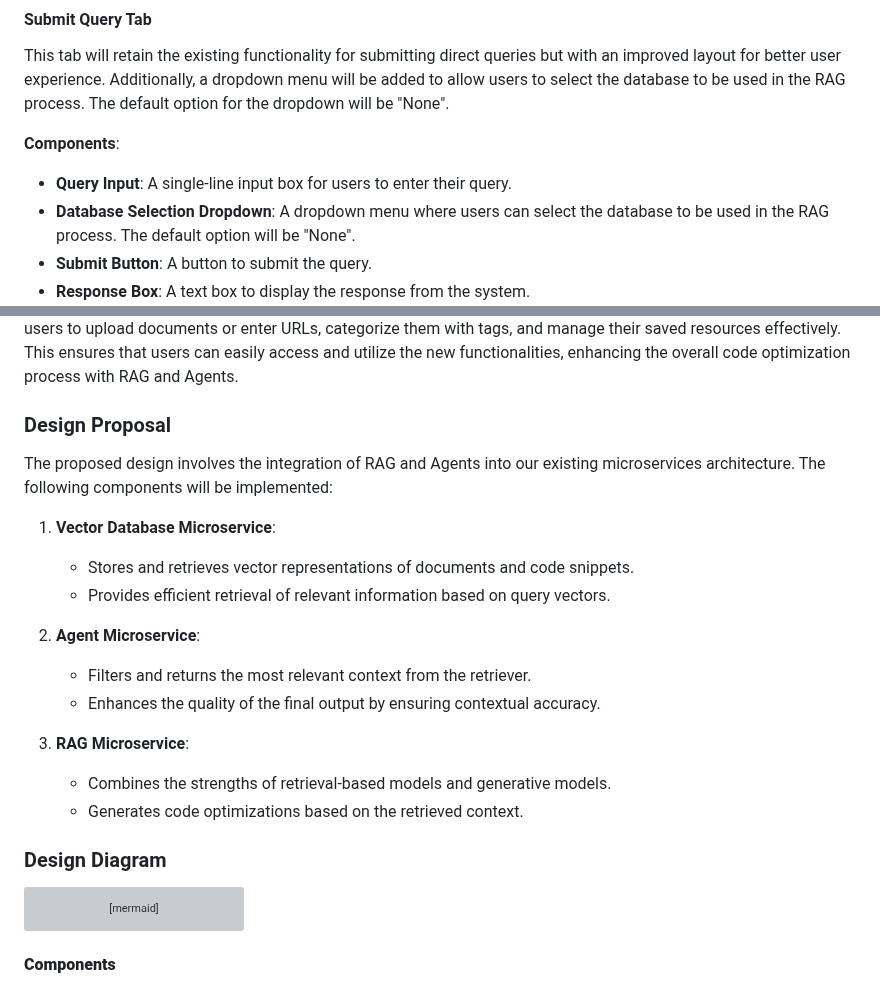
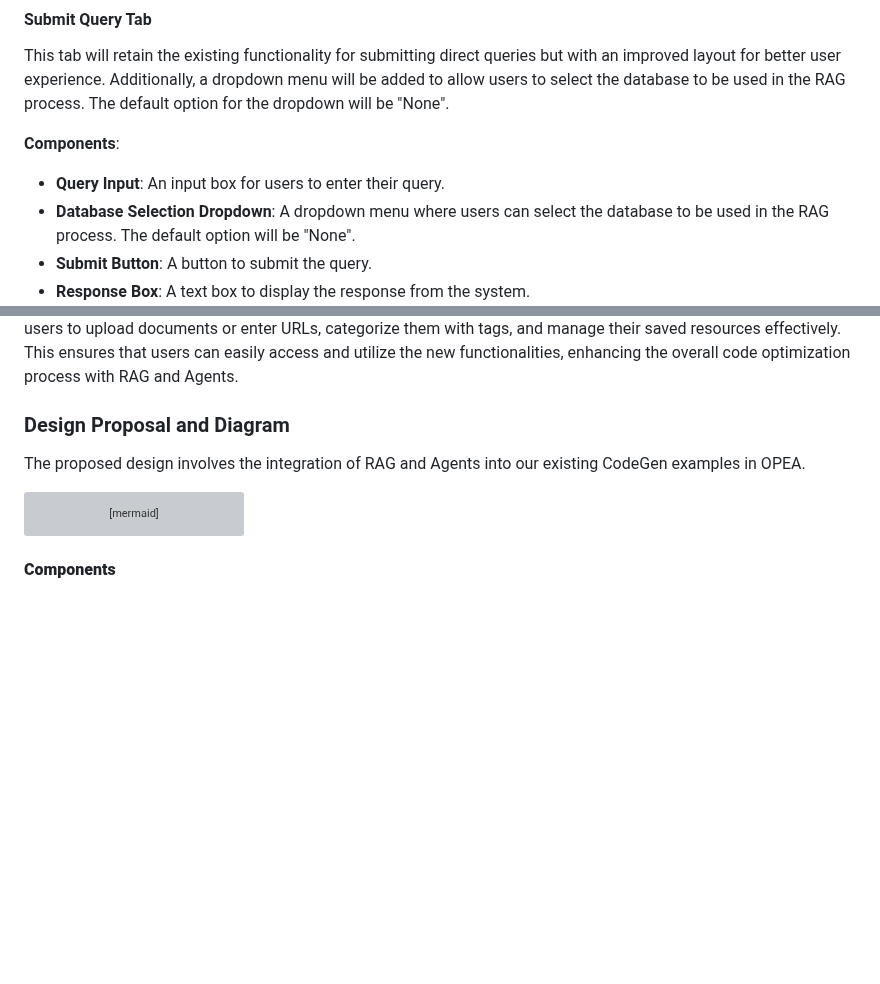
Before and after one commit to opea-project/docs, a Markdown page: community/rfcs/25-15-01-GenAIExamples-001-Code-Optimization-Using-RAG-and-Agents.md, 2 parts joined by grey strips. GitHub-like rendering; blank space fills up the shorter version; grey boxes are pictures that could not be loaded.

Commit message:
add graph
Signed-off-by: Mustafa <mustafa.cetin@intel.com>

````diff
--- a/community/rfcs/25-15-01-GenAIExamples-001-Code-Optimization-Using-RAG-and-Agents.md
+++ b/community/rfcs/25-15-01-GenAIExamples-001-Code-Optimization-Using-RAG-and-Agents.md
@@ -65,7 +65,7 @@ The main interface will now include a new tab for managing resources. The existi
 This tab will retain the existing functionality for submitting direct queries but with an improved layout for better user experience. Additionally, a dropdown menu will be added to allow users to select the database to be used in the RAG process. The default option for the dropdown will be "None".
 
 **Components**:
-- **Query Input**: A single-line input box for users to enter their query.
+- **Query Input**: An input box for users to enter their query.
 - **Database Selection Dropdown**: A dropdown menu where users can select the database to be used in the RAG process. The default option will be "None".
 - **Submit Button**: A button to submit the query.
 - **Response Box**: A text box to display the response from the system.
@@ -86,23 +86,9 @@ This new tab will allow users to save documents or online resources to the vecto
 
 The proposed UI changes aim to provide a seamless and efficient user experience for submitting direct queries and saving resources to the vector database. The main interface will have a new tab for managing resources, while the existing query submission functionality will be enhanced for better usability. The "Manage Resources" tab will allow users to upload documents or enter URLs, categorize them with tags, and manage their saved resources effectively. This ensures that users can easily access and utilize the new functionalities, enhancing the overall code optimization process with RAG and Agents.
 
-### Design Proposal
+### Design Proposal and Diagram
 
-The proposed design involves the integration of RAG and Agents into our existing microservices architecture. The following components will be implemented:
-
-1. **Vector Database Microservice**:
-   - Stores and retrieves vector representations of documents and code snippets.
-   - Provides efficient retrieval of relevant information based on query vectors.
-
-2. **Agent Microservice**:
-   - Filters and returns the most relevant context from the retriever.
-   - Enhances the quality of the final output by ensuring contextual accuracy.
-
-3. **RAG Microservice**:
-   - Combines the strengths of retrieval-based models and generative models.
-   - Generates code optimizations based on the retrieved context.
-
-### Design Diagram
+The proposed design involves the integration of RAG and Agents into our existing CodeGen examples in OPEA.
 
 ```mermaid
 ---
````
